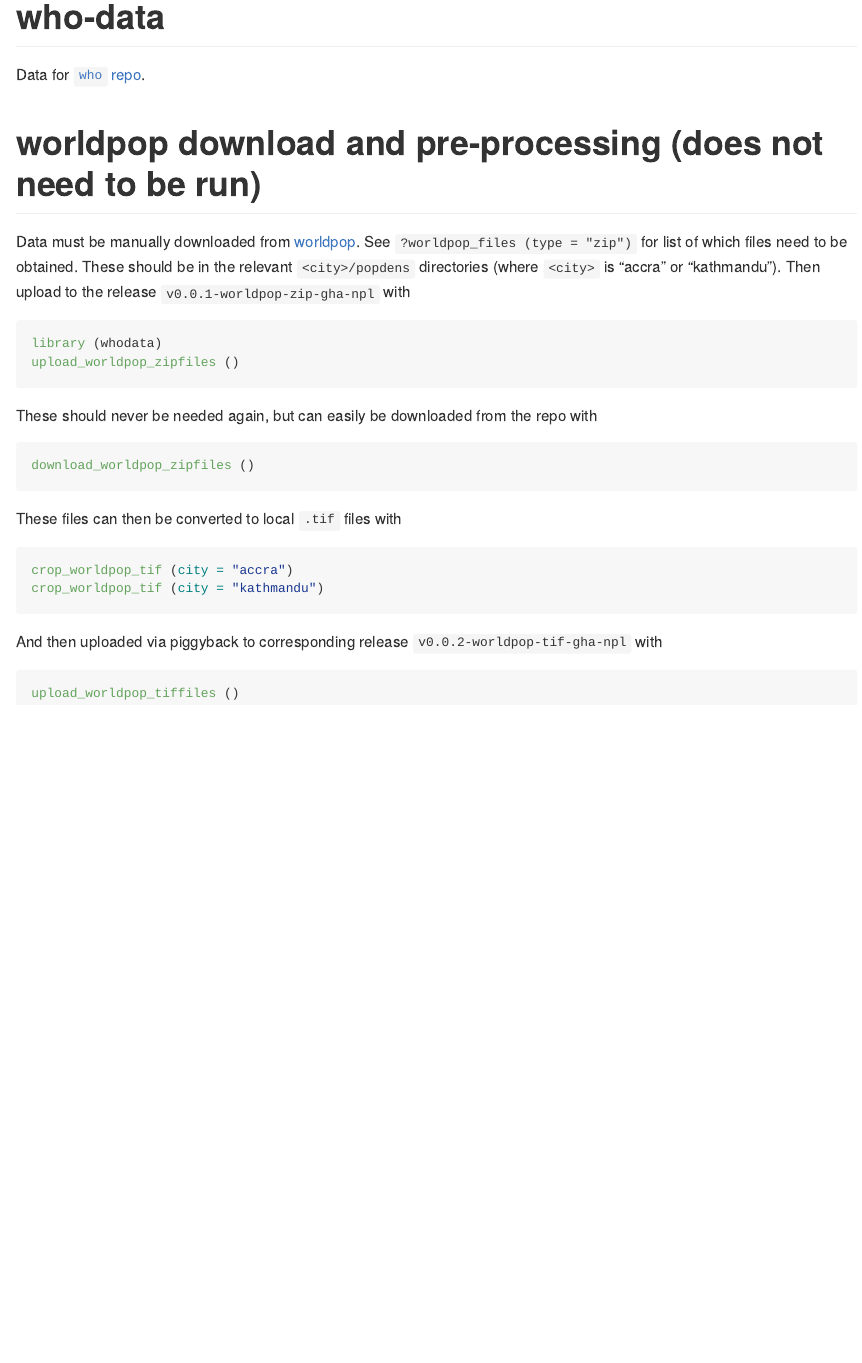
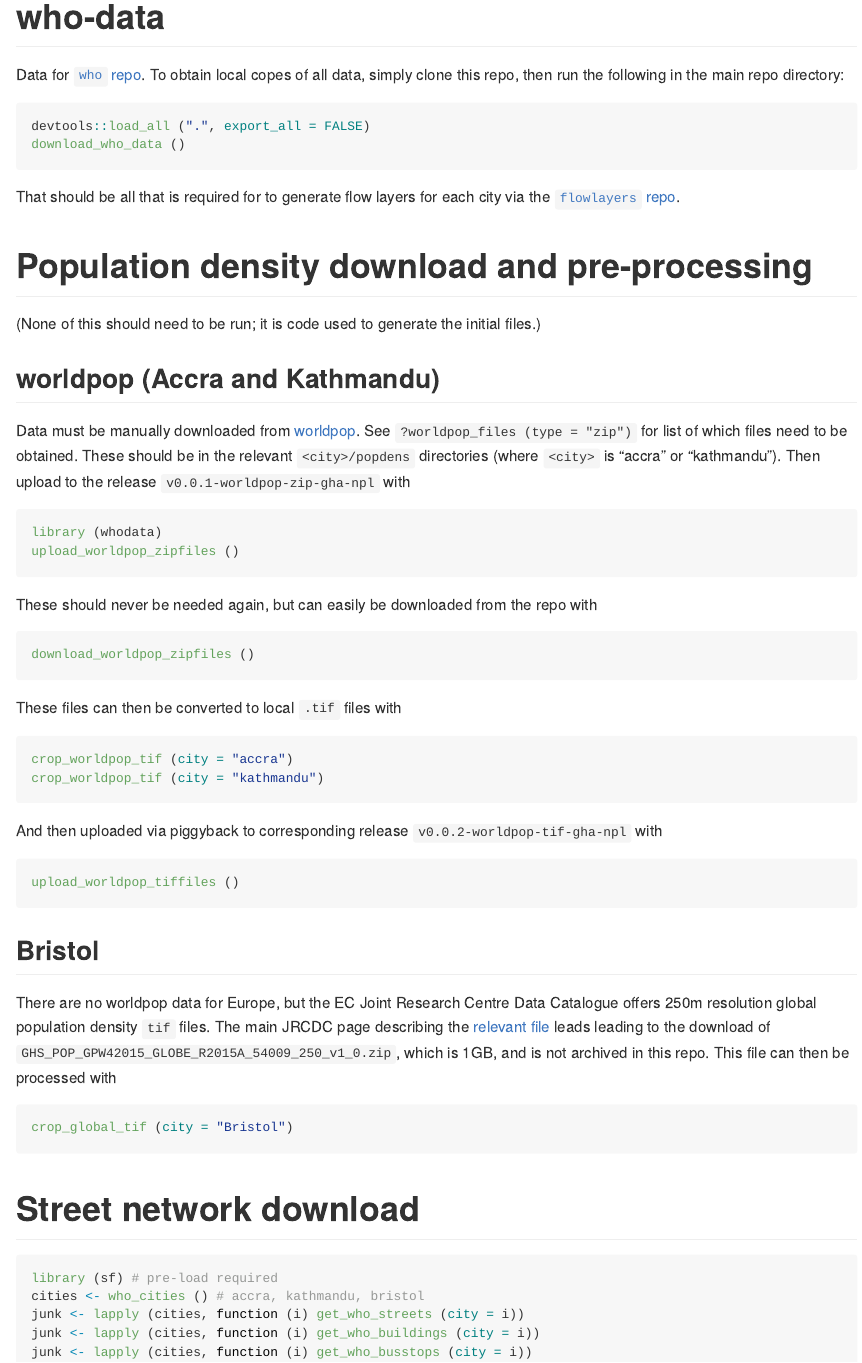
Before and after one commit to ATFutures/who-data, an R Markdown document (README.Rmd): the page in a window 1100 px wide, from its top. The pictures show the output file README.md that the author committed with the source, drawn offline in the style of GitHub; badge pictures from the web are left out.

Commit message:
add osm meta-processing functions

````diff
--- a/README.Rmd
+++ b/README.Rmd
@@ -17,12 +17,26 @@ knitr::opts_chunk$set(
 # who-data
 
 
-[![Build Status](https://travis-ci.org/ATFutures/who.svg)](https://travis-ci.org/ATFutures/who)
+[![Build Status](https://travis-ci.org/ATFutures/who-data.svg)](https://travis-ci.org/ATFutures/who-data)
 [![Project Status: Concept - Minimal or no implementation has been done yet.](http://www.repostatus.org/badges/0.1.0/concept.svg)](http://www.repostatus.org/#concept)
 
-Data for [`who` repo](https://github.com/ATFutures/who).
+Data for [`who` repo](https://github.com/ATFutures/who). To obtain local copes
+of all data, simply clone this repo, then run the following in the main repo
+directory:
+```{r, eval = FALSE}
+devtools::load_all (".", export_all = FALSE)
+download_who_data ()
+```
+That should be all that is required for to generate flow layers for each city
+via the [`flowlayers` repo](https:github.com/ATFutures/flowlayers).
 
-# worldpop download and pre-processing (does not need to be run)
+
+# Population density download and pre-processing
+
+(None of this should need to be run; it is code used to generate the initial
+files.)
+
+## worldpop (Accra and Kathmandu)
 
 Data must be manually downloaded from [worldpop](http://www.worldpop.org.uk/).
 See `?worldpop_files (type = "zip")` for list of which files need to be
@@ -50,3 +64,26 @@ And then uploaded via piggyback to corresponding release
 ```{r, eval = FALSE}
 upload_worldpop_tiffiles ()
 ```
+
+## Bristol
+
+There are no worldpop data for Europe, but the EC Joint Research Centre Data
+Catalogue offers 250m resolution global population density `tif` files.  The
+main JRCDC page describing the [relevant
+file](http://data.jrc.ec.europa.eu/dataset/jrc-ghsl-ghs_pop_gpw4_globe_r2015a)
+leads leading to the download of
+`GHS_POP_GPW42015_GLOBE_R2015A_54009_250_v1_0.zip`, which is 1GB, and is not
+archived in this repo. This file can then be processed with
+```{r, eval = FALSE}
+crop_global_tif (city = "Bristol")
+```
+
+# Street network download
+
+```{r, eval = FALSE}
+library (sf) # pre-load required
+cities <- who_cities () # accra, kathmandu, bristol
+junk <- lapply (cities, function (i) get_who_streets (city = i))
+junk <- lapply (cities, function (i) get_who_buildings (city = i))
+junk <- lapply (cities, function (i) get_who_busstops (city = i))
+```
````
Also changed, not shown: R/crop-tif.R (+5 -0 lines), R/osm-data.R (renamed from R/download-data.R, +1 -1 lines), R/utils.R (added, +19 -0 lines), README.md, 11 other files.
